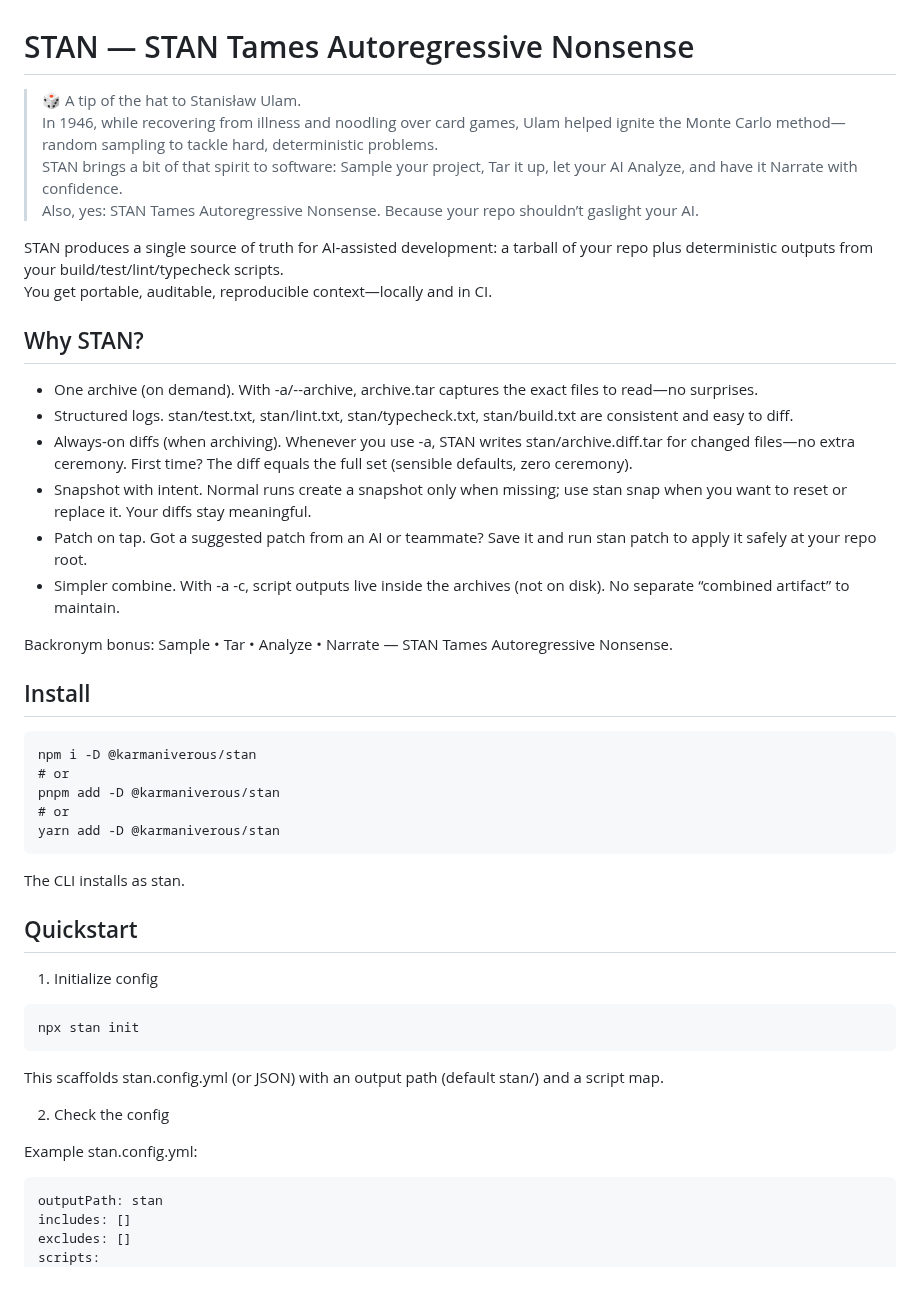
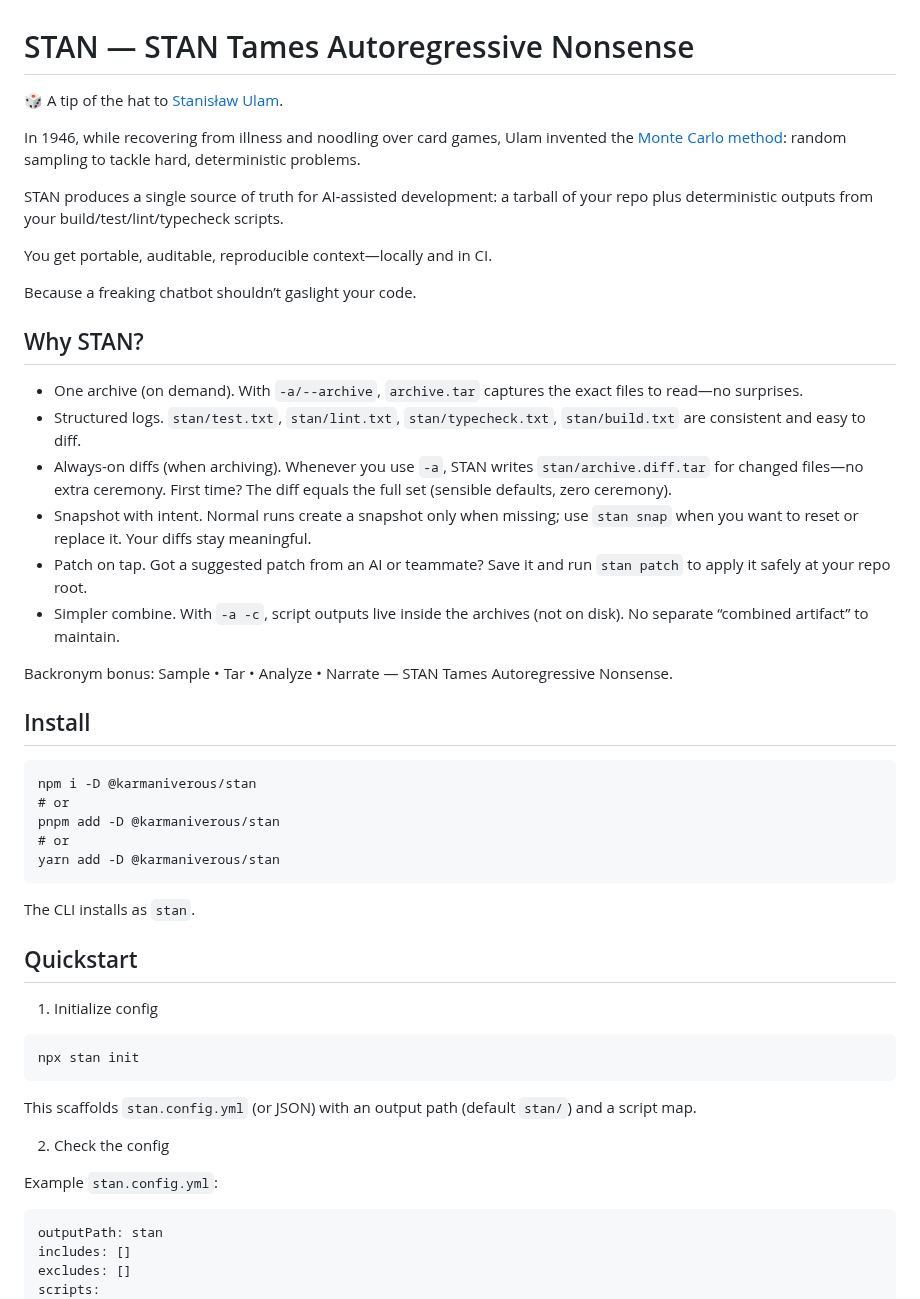
Before and after one commit to karmaniverous/stan, a Markdown page: README.md, the part around one of its changes. Drawn GitHub-style.

````diff
--- a/README.md
+++ b/README.md
@@ -1,21 +1,23 @@
 # STAN — STAN Tames Autoregressive Nonsense
 
-> 🎲 A tip of the hat to Stanisław Ulam.
-> In 1946, while recovering from illness and noodling over card games, Ulam helped ignite the Monte Carlo method—random sampling to tackle hard, deterministic problems.
-> STAN brings a bit of that spirit to software: Sample your project, Tar it up, let your AI Analyze, and have it Narrate with confidence.
-> Also, yes: STAN Tames Autoregressive Nonsense. Because your repo shouldn’t gaslight your AI.
+🎲 A tip of the hat to [Stanisław Ulam](https://en.wikipedia.org/wiki/Stanis%C5%82aw_Ulam).
+
+In 1946, while recovering from illness and noodling over card games, Ulam invented the [Monte Carlo method](https://en.wikipedia.org/wiki/Monte_Carlo_method): random sampling to tackle hard, deterministic problems.
 
 STAN produces a single source of truth for AI‑assisted development: a tarball of your repo plus deterministic outputs from your build/test/lint/typecheck scripts.
+
 You get portable, auditable, reproducible context—locally and in CI.
+
+Because a freaking chatbot shouldn’t gaslight your code.
 
 ## Why STAN?
 
-- One archive (on demand). With -a/--archive, archive.tar captures the exact files to read—no surprises.
-- Structured logs. stan/test.txt, stan/lint.txt, stan/typecheck.txt, stan/build.txt are consistent and easy to diff.
-- Always-on diffs (when archiving). Whenever you use -a, STAN writes stan/archive.diff.tar for changed files—no extra ceremony. First time? The diff equals the full set (sensible defaults, zero ceremony).
-- Snapshot with intent. Normal runs create a snapshot only when missing; use stan snap when you want to reset or replace it. Your diffs stay meaningful.
-- Patch on tap. Got a suggested patch from an AI or teammate? Save it and run stan patch to apply it safely at your repo root.
-- Simpler combine. With -a -c, script outputs live inside the archives (not on disk). No separate “combined artifact” to maintain.
+- One archive (on demand). With `-a/--archive`, `archive.tar` captures the exact files to read—no surprises.
+- Structured logs. `stan/test.txt`, `stan/lint.txt`, `stan/typecheck.txt`, `stan/build.txt` are consistent and easy to diff.
+- Always-on diffs (when archiving). Whenever you use `-a`, STAN writes `stan/archive.diff.tar` for changed files—no extra ceremony. First time? The diff equals the full set (sensible defaults, zero ceremony).
+- Snapshot with intent. Normal runs create a snapshot only when missing; use `stan snap` when you want to reset or replace it. Your diffs stay meaningful.
+- Patch on tap. Got a suggested patch from an AI or teammate? Save it and run `stan patch` to apply it safely at your repo root.
+- Simpler combine. With `-a -c`, script outputs live inside the archives (not on disk). No separate “combined artifact” to maintain.
 
 Backronym bonus: Sample • Tar • Analyze • Narrate — STAN Tames Autoregressive Nonsense.
 
@@ -29,7 +31,7 @@ pnpm add -D @karmaniverous/stan
 yarn add -D @karmaniverous/stan
 ```
 
-The CLI installs as stan.
+The CLI installs as `stan`.
 
 ## Quickstart
 
@@ -39,11 +41,11 @@ The CLI installs as stan.
 npx stan init
 ```
 
-This scaffolds stan.config.yml (or JSON) with an output path (default stan/) and a script map.
+This scaffolds `stan.config.yml` (or JSON) with an output path (default `stan/`) and a script map.
 
 2. Check the config
 
-Example stan.config.yml:
+Example `stan.config.yml`:
 
 ```
 outputPath: stan
````
Also changed, not shown: other parts of README.md (+22 -22 lines).
